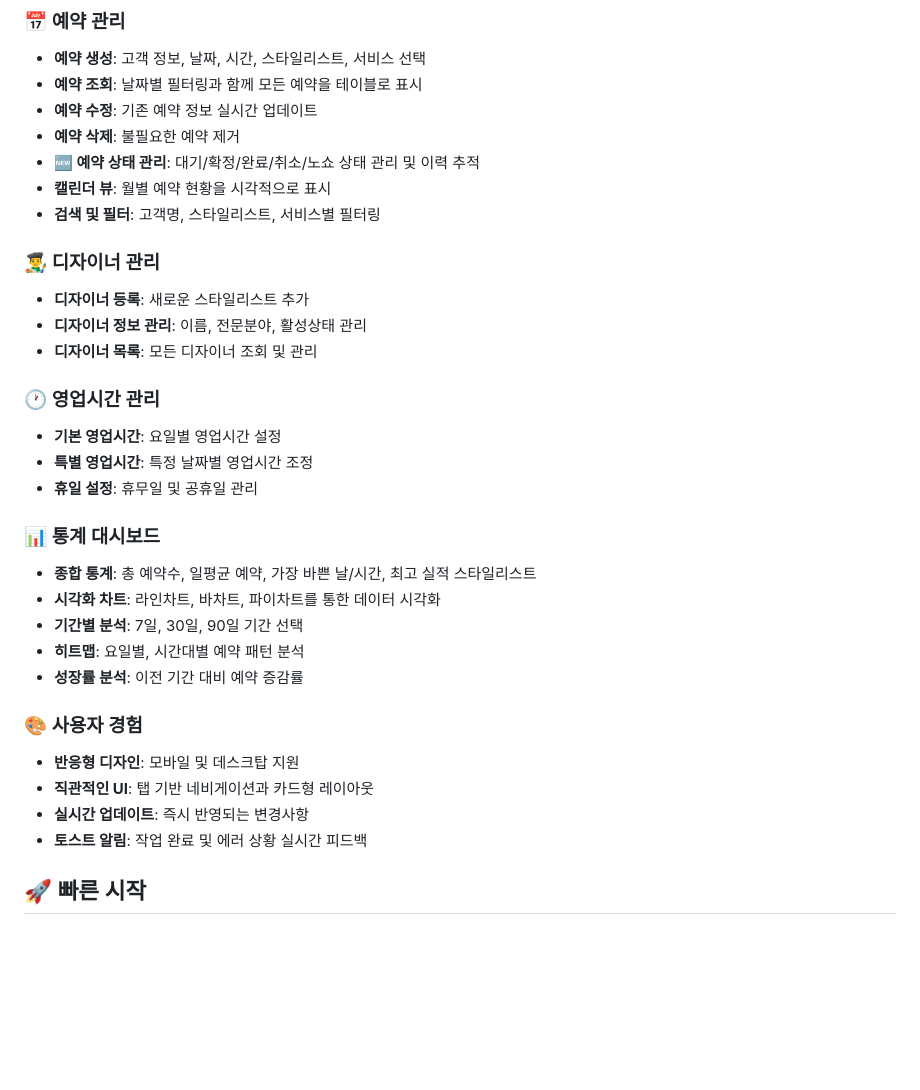
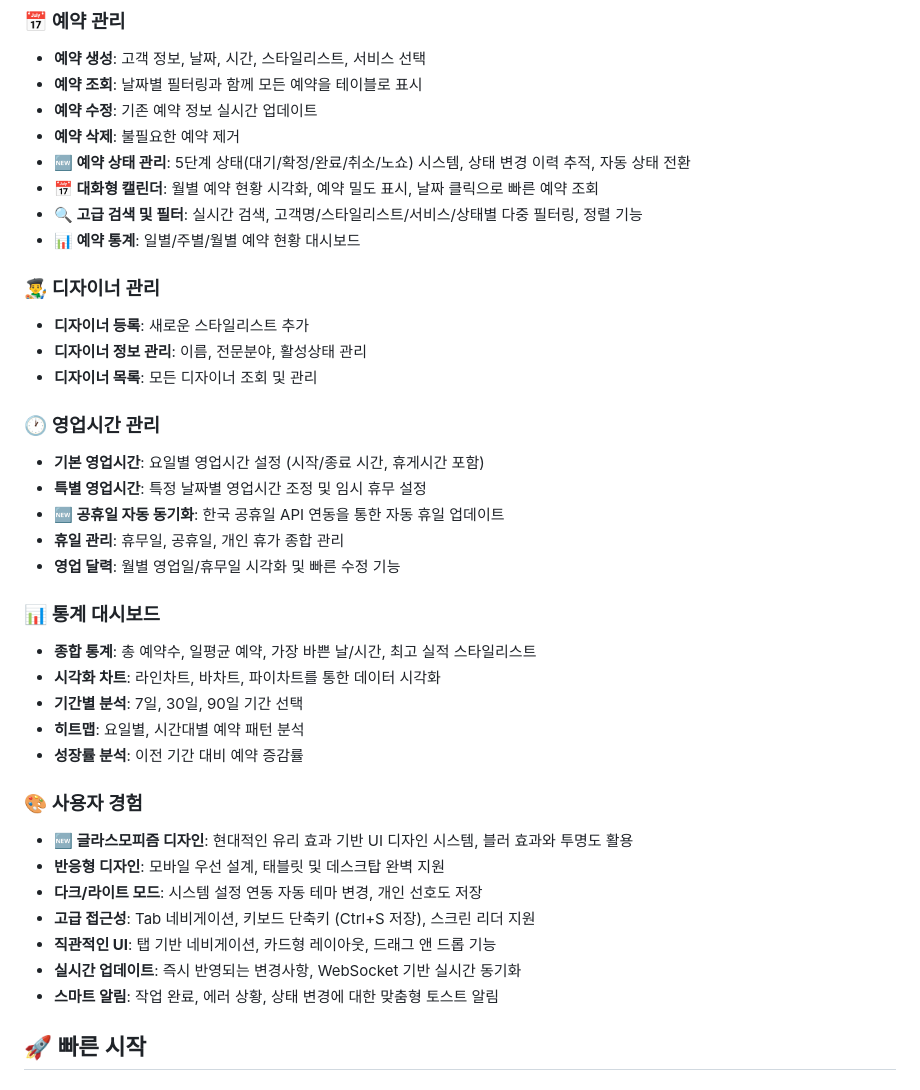
Before and after one commit to devbada/sisters-salon-reservation, a Markdown page: README.md, the part around one of its changes. Rendered like a GitHub page; blank space fills up the shorter version.

```diff
--- a/README.md
+++ b/README.md
@@ -83,9 +91,10 @@ sister-hair-salon-reservation/
 - **예약 조회**: 날짜별 필터링과 함께 모든 예약을 테이블로 표시
 - **예약 수정**: 기존 예약 정보 실시간 업데이트
 - **예약 삭제**: 불필요한 예약 제거
-- **🆕 예약 상태 관리**: 대기/확정/완료/취소/노쇼 상태 관리 및 이력 추적
-- **캘린더 뷰**: 월별 예약 현황을 시각적으로 표시
-- **검색 및 필터**: 고객명, 스타일리스트, 서비스별 필터링
+- **🆕 예약 상태 관리**: 5단계 상태(대기/확정/완료/취소/노쇼) 시스템, 상태 변경 이력 추적, 자동 상태 전환
+- **📅 대화형 캘린더**: 월별 예약 현황 시각화, 예약 밀도 표시, 날짜 클릭으로 빠른 예약 조회
+- **🔍 고급 검색 및 필터**: 실시간 검색, 고객명/스타일리스트/서비스/상태별 다중 필터링, 정렬 기능
+- **📊 예약 통계**: 일별/주별/월별 예약 현황 대시보드
 
 ### 👨‍🎨 디자이너 관리
 - **디자이너 등록**: 새로운 스타일리스트 추가
@@ -93,9 +102,11 @@ sister-hair-salon-reservation/
 - **디자이너 목록**: 모든 디자이너 조회 및 관리
 
 ### 🕐 영업시간 관리
-- **기본 영업시간**: 요일별 영업시간 설정
-- **특별 영업시간**: 특정 날짜별 영업시간 조정
-- **휴일 설정**: 휴무일 및 공휴일 관리
+- **기본 영업시간**: 요일별 영업시간 설정 (시작/종료 시간, 휴게시간 포함)
+- **특별 영업시간**: 특정 날짜별 영업시간 조정 및 임시 휴무 설정
+- **🆕 공휴일 자동 동기화**: 한국 공휴일 API 연동을 통한 자동 휴일 업데이트
+- **휴일 관리**: 휴무일, 공휴일, 개인 휴가 종합 관리
+- **영업 달력**: 월별 영업일/휴무일 시각화 및 빠른 수정 기능
 
 ### 📊 통계 대시보드
 - **종합 통계**: 총 예약수, 일평균 예약, 가장 바쁜 날/시간, 최고 실적 스타일리스트
@@ -105,10 +116,13 @@ sister-hair-salon-reservation/
 - **성장률 분석**: 이전 기간 대비 예약 증감률
 
 ### 🎨 사용자 경험
-- **반응형 디자인**: 모바일 및 데스크탑 지원
-- **직관적인 UI**: 탭 기반 네비게이션과 카드형 레이아웃
-- **실시간 업데이트**: 즉시 반영되는 변경사항
-- **토스트 알림**: 작업 완료 및 에러 상황 실시간 피드백
+- **🆕 글라스모피즘 디자인**: 현대적인 유리 효과 기반 UI 디자인 시스템, 블러 효과와 투명도 활용
+- **반응형 디자인**: 모바일 우선 설계, 태블릿 및 데스크탑 완벽 지원
+- **다크/라이트 모드**: 시스템 설정 연동 자동 테마 변경, 개인 선호도 저장
+- **고급 접근성**: Tab 네비게이션, 키보드 단축키 (Ctrl+S 저장), 스크린 리더 지원
+- **직관적인 UI**: 탭 기반 네비게이션, 카드형 레이아웃, 드래그 앤 드롭 기능
+- **실시간 업데이트**: 즉시 반영되는 변경사항, WebSocket 기반 실시간 동기화
+- **스마트 알림**: 작업 완료, 에러 상황, 상태 변경에 대한 맞춤형 토스트 알림
 
 ## 🚀 빠른 시작
 
```
Also changed, not shown: other parts of README.md (+74 -26 lines).
